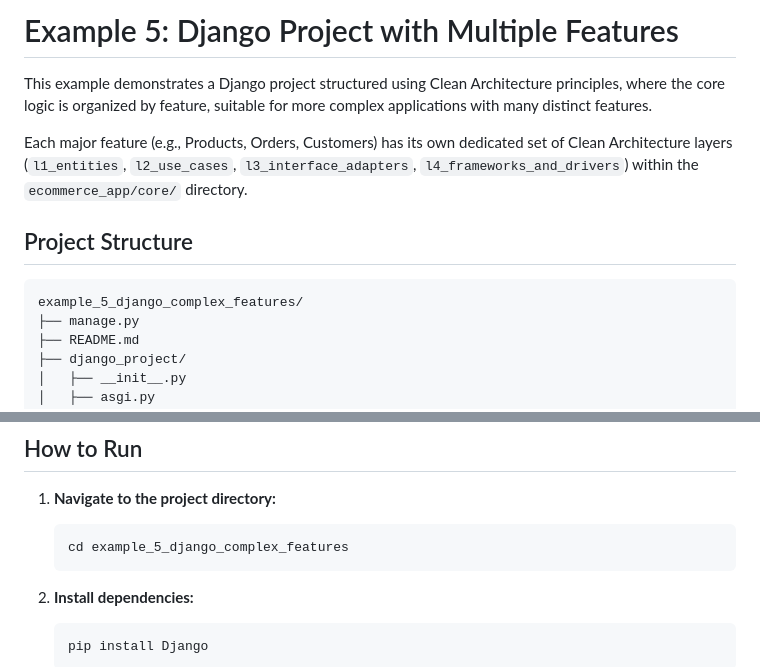
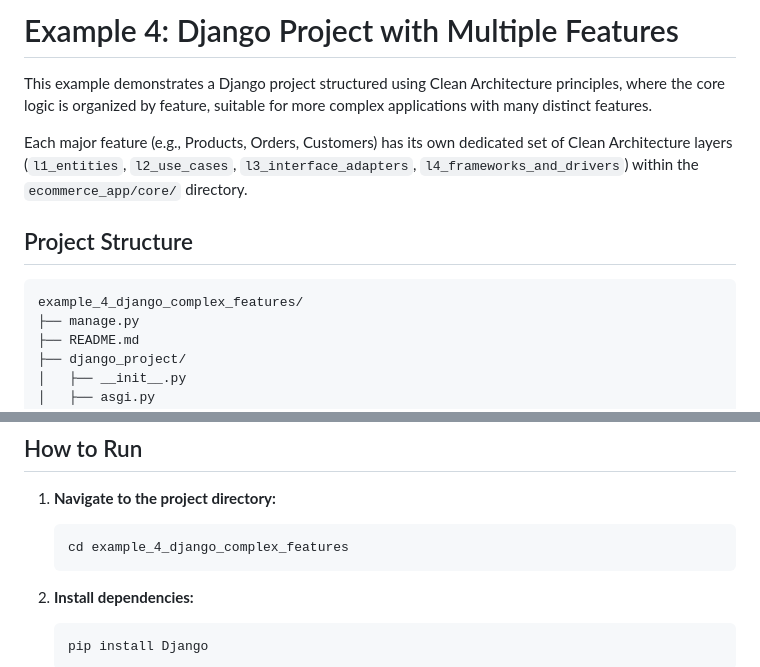
Before and after one commit to CJHwong/py-clean-architecture-examples, a Markdown page: example_4_django_ecommerce_app/README.md, 2 parts joined by grey strips. GitHub-like rendering.

Commit message:
fix: correct project name references in README for consistency

````diff
--- a/example_4_django_ecommerce_app/README.md
+++ b/example_4_django_ecommerce_app/README.md
@@ -1,4 +1,4 @@
-# Example 5: Django Project with Multiple Features
+# Example 4: Django Project with Multiple Features
 
 This example demonstrates a Django project structured using Clean Architecture principles, where the core logic is organized by feature, suitable for more complex applications with many distinct features.
 
@@ -7,7 +7,7 @@ Each major feature (e.g., Products, Orders, Customers) has its own dedicated set
 ## Project Structure
 
 ```plaintext
-example_5_django_complex_features/
+example_4_django_complex_features/
 ├── manage.py
 ├── README.md
 ├── django_project/
@@ -87,7 +87,7 @@ example_5_django_complex_features/
 1. **Navigate to the project directory:**
 
     ```bash
-    cd example_5_django_complex_features
+    cd example_4_django_complex_features
     ```
 
 2. **Install dependencies:**
````
